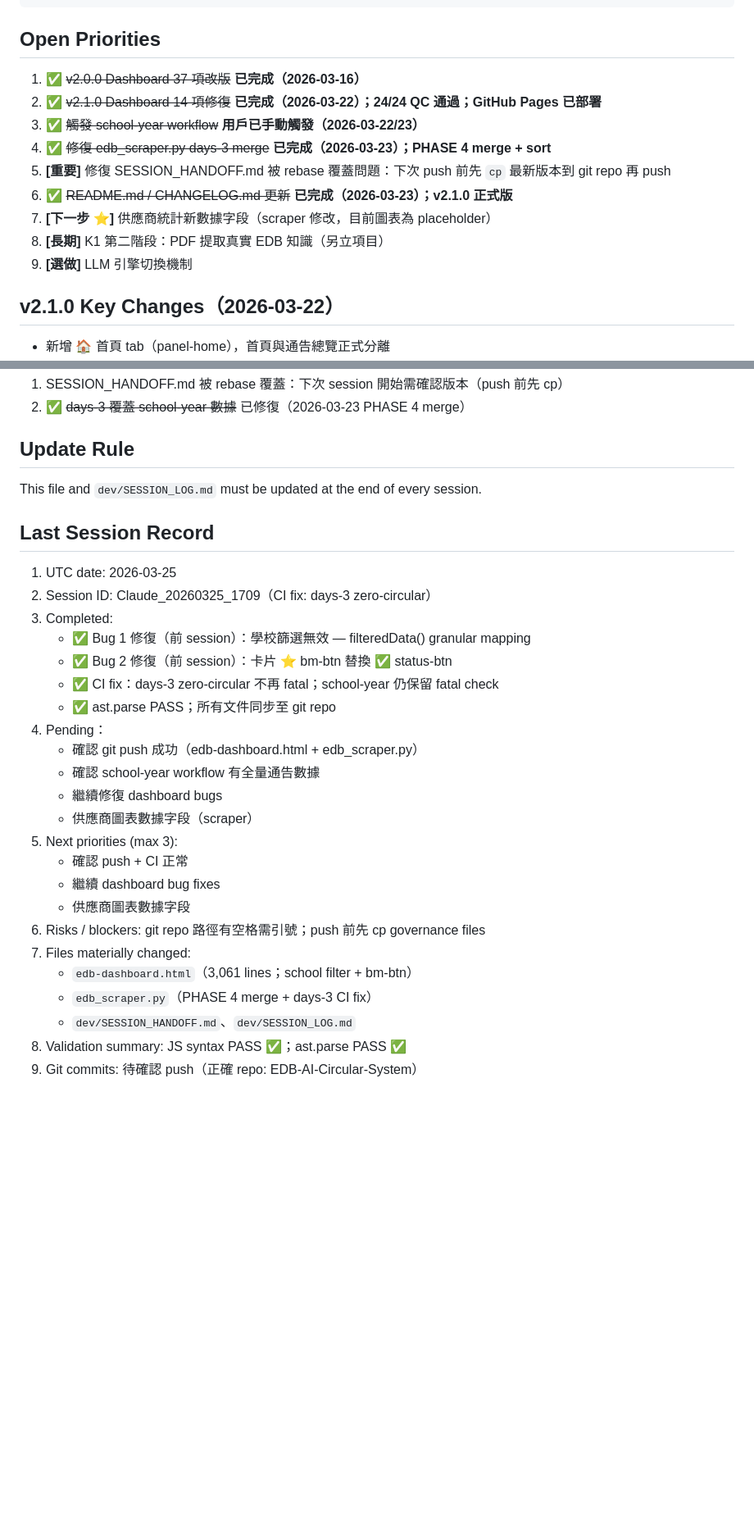
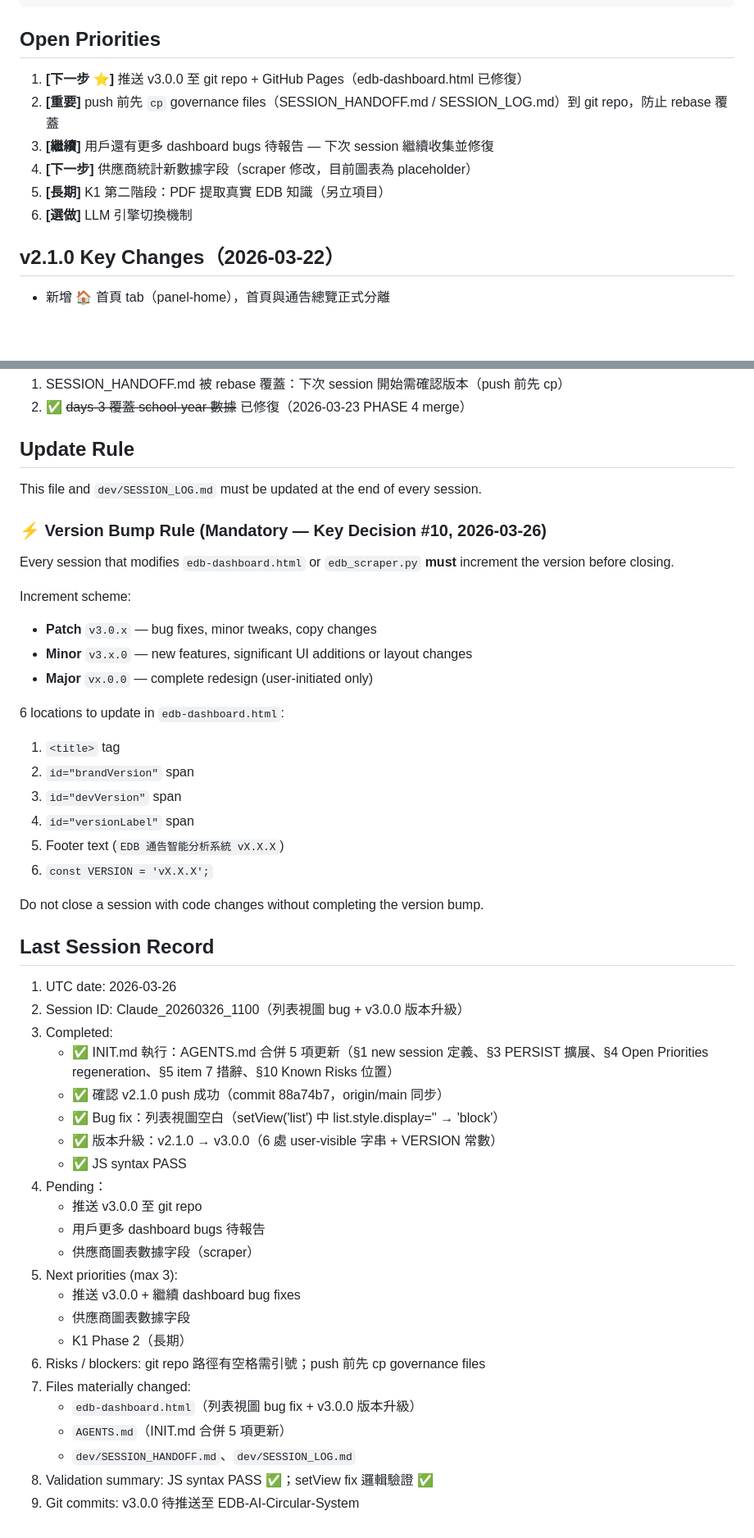
Before and after one commit to Leonard-Wong-Git/EDB-AI-Circular-System, a Markdown page: dev/SESSION_HANDOFF.md, 2 parts joined by grey strips. Shown at 82% size. Rendered like a GitHub page; blank space fills up the shorter version.

````diff
--- a/dev/SESSION_HANDOFF.md
+++ b/dev/SESSION_HANDOFF.md
@@ -71,15 +71,12 @@ git checkout v2.1.0-dashboard
 ```
 
 ## Open Priorities
-1. ✅ ~~v2.0.0 Dashboard 37 項改版~~ **已完成（2026-03-16）**
-2. ✅ ~~v2.1.0 Dashboard 14 項修復~~ **已完成（2026-03-22）；24/24 QC 通過；GitHub Pages 已部署**
-3. ✅ ~~觸發 school-year workflow~~ **用戶已手動觸發（2026-03-22/23）**
-4. ✅ ~~修復 edb_scraper.py days-3 merge~~ **已完成（2026-03-23）；PHASE 4 merge + sort**
-5. **[重要]** 修復 SESSION_HANDOFF.md 被 rebase 覆蓋問題：下次 push 前先 `cp` 最新版本到 git repo 再 push
-6. ✅ ~~README.md / CHANGELOG.md 更新~~ **已完成（2026-03-23）；v2.1.0 正式版**
-7. **[下一步 ⭐]** 供應商統計新數據字段（scraper 修改，目前圖表為 placeholder）
-8. **[長期]** K1 第二階段：PDF 提取真實 EDB 知識（另立項目）
-9. **[選做]** LLM 引擎切換機制
+1. **[下一步 ⭐]** 推送 v3.0.0 至 git repo + GitHub Pages（edb-dashboard.html 已修復）
+2. **[重要]** push 前先 `cp` governance files（SESSION_HANDOFF.md / SESSION_LOG.md）到 git repo，防止 rebase 覆蓋
+3. **[繼續]** 用戶還有更多 dashboard bugs 待報告 — 下次 session 繼續收集並修復
+4. **[下一步]** 供應商統計新數據字段（scraper 修改，目前圖表為 placeholder）
+5. **[長期]** K1 第二階段：PDF 提取真實 EDB 知識（另立項目）
+6. **[選做]** LLM 引擎切換機制
 
 ## v2.1.0 Key Changes（2026-03-22）
 - 新增 🏠 首頁 tab（panel-home），首頁與通告總覽正式分離
@@ -137,27 +134,45 @@ git checkout v2.1.0-dashboard
 ## Update Rule
 This file and `dev/SESSION_LOG.md` must be updated at the end of every session.
 
+### ⚡ Version Bump Rule (Mandatory — Key Decision #10, 2026-03-26)
+Every session that modifies `edb-dashboard.html` or `edb_scraper.py` **must** increment the version before closing.
+
+Increment scheme:
+- **Patch** `v3.0.x` — bug fixes, minor tweaks, copy changes
+- **Minor** `v3.x.0` — new features, significant UI additions or layout changes
+- **Major** `vx.0.0` — complete redesign (user-initiated only)
+
+6 locations to update in `edb-dashboard.html`:
+1. `<title>` tag
+2. `id="brandVersion"` span
+3. `id="devVersion"` span
+4. `id="versionLabel"` span
+5. Footer text (`EDB 通告智能分析系統 vX.X.X`)
+6. `const VERSION = 'vX.X.X';`
+
+Do not close a session with code changes without completing the version bump.
+
 ## Last Session Record
-1. UTC date: 2026-03-25
-2. Session ID: Claude_20260325_1709（CI fix: days-3 zero-circular）
+1. UTC date: 2026-03-26
+2. Session ID: Claude_20260326_1100（列表視圖 bug + v3.0.0 版本升級）
 3. Completed:
-   - ✅ Bug 1 修復（前 session）：學校篩選無效 — filteredData() granular mapping
-   - ✅ Bug 2 修復（前 session）：卡片 ⭐ bm-btn 替換 ✅ status-btn
-   - ✅ CI fix：days-3 zero-circular 不再 fatal；school-year 仍保留 fatal check
-   - ✅ ast.parse PASS；所有文件同步至 git repo
+   - ✅ INIT.md 執行：AGENTS.md 合併 5 項更新（§1 new session 定義、§3 PERSIST 擴展、§4 Open Priorities regeneration、§5 item 7 措辭、§10 Known Risks 位置）
+   - ✅ 確認 v2.1.0 push 成功（commit 88a74b7，origin/main 同步）
+   - ✅ Bug fix：列表視圖空白（setView('list') 中 list.style.display='' → 'block'）
+   - ✅ 版本升級：v2.1.0 → v3.0.0（6 處 user-visible 字串 + VERSION 常數）
+   - ✅ JS syntax PASS
 4. Pending：
-   - 確認 git push 成功（edb-dashboard.html + edb_scraper.py）
-   - 確認 school-year workflow 有全量通告數據
-   - 繼續修復 dashboard bugs
+   - 推送 v3.0.0 至 git repo
+   - 用戶更多 dashboard bugs 待報告
    - 供應商圖表數據字段（scraper）
 5. Next priorities (max 3):
-   - 確認 push + CI 正常
-   - 繼續 dashboard bug fixes
+   - 推送 v3.0.0 + 繼續 dashboard bug fixes
    - 供應商圖表數據字段
+   - K1 Phase 2（長期）
 6. Risks / blockers: git repo 路徑有空格需引號；push 前先 cp governance files
 7. Files materially changed:
-   - `edb-dashboard.html`（3,061 lines；school filter + bm-btn）
-   - `edb_scraper.py`（PHASE 4 merge + days-3 CI fix）
+   - `edb-dashboard.html`（列表視圖 bug fix + v3.0.0 版本升級）
+   - `AGENTS.md`（INIT.md 合併 5 項更新）
    - `dev/SESSION_HANDOFF.md`、`dev/SESSION_LOG.md`
-8. Validation summary: JS syntax PASS ✅；ast.parse PASS ✅
-9. Git commits: 待確認 push（正確 repo: EDB-AI-Circular-System）
+8. Validation summary: JS syntax PASS ✅；setView fix 邏輯驗證 ✅
+9. Git commits: v3.0.0 待推送至 EDB-AI-Circular-System
````
Also changed, not shown: other parts of dev/SESSION_HANDOFF.md (+4 -4 lines), dev/SESSION_LOG.md (+65 -0 lines).
